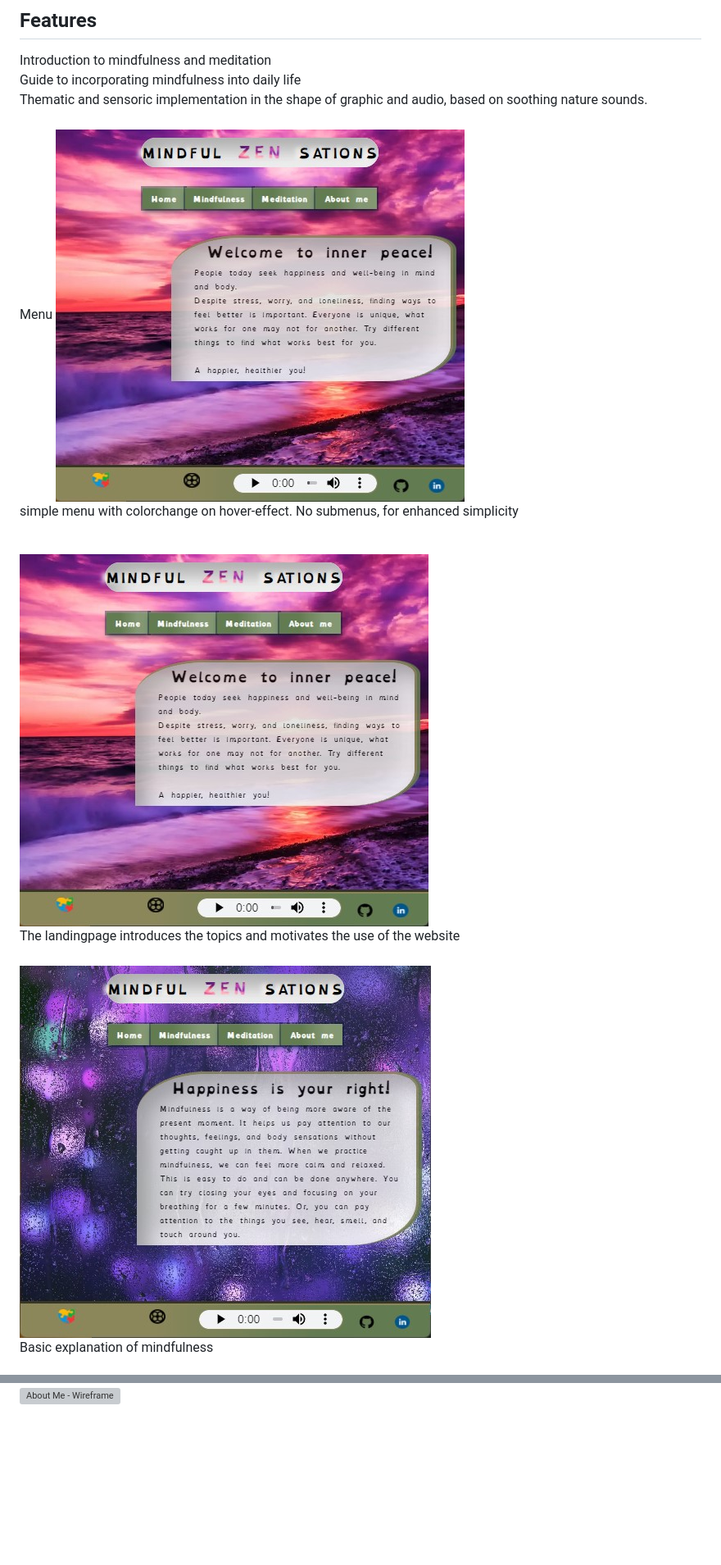
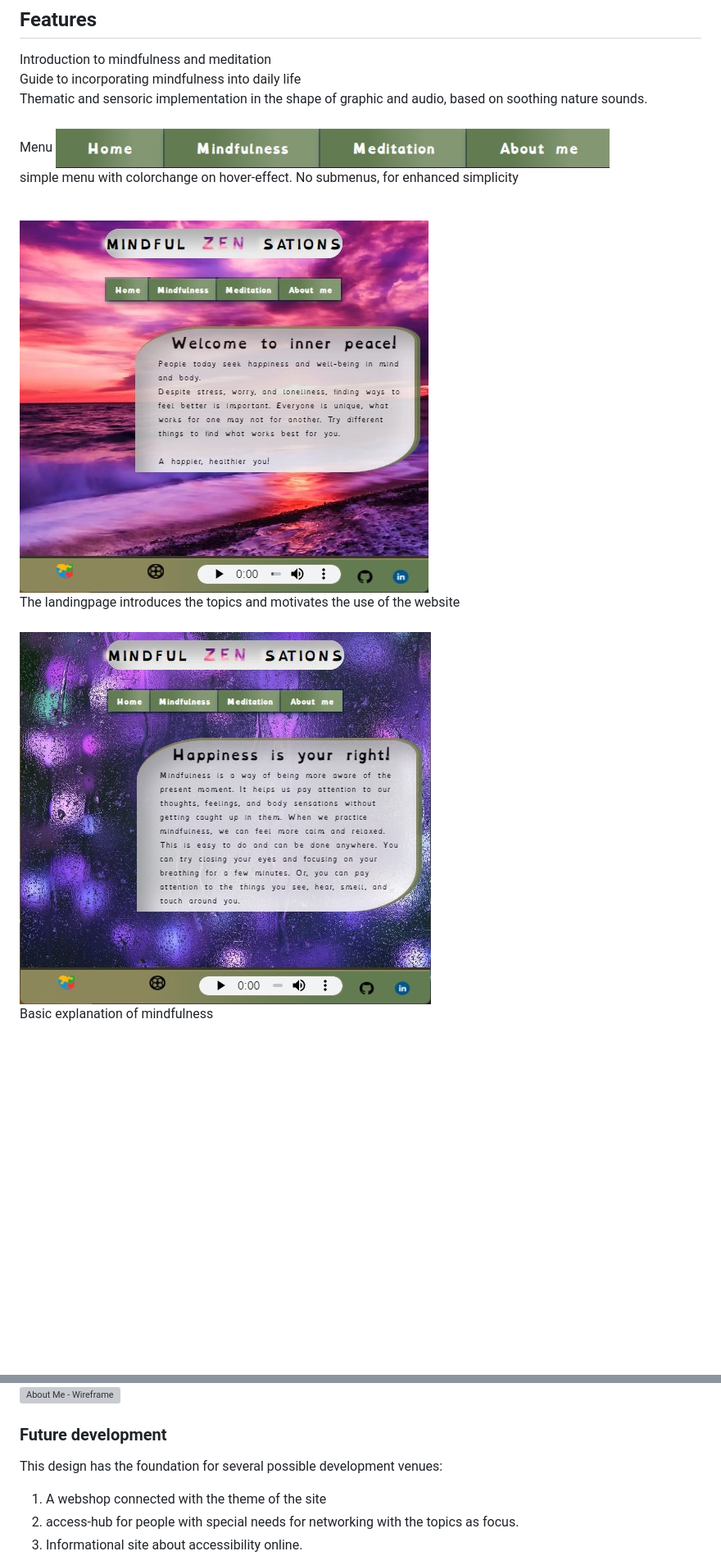
Before and after one commit to hypergeek-dev/Mindful-Zensations, a Markdown page: README.md, 2 parts joined by grey strips. Shown at 82% size. Rendered like a GitHub page; blank space fills up the shorter version; grey boxes are pictures that could not be loaded.

Commit message:
Fixing source on readme and adding text.

```diff
--- a/README.md
+++ b/README.md
@@ -15,11 +15,11 @@ Guide to incorporating mindfulness into daily life<br>
 Thematic and sensoric implementation in the shape of graphic and audio, based on soothing nature sounds.<br>
 <br>
 Menu
-<img src="https://github.com/hypergeek-dev/Mindful-Zensations/blob/e851bbb9a07c555a3046a470207daa649dd3494f/assets/Wireframe/landingpage.jpg" alt="menu"><br>
+<img src="https://github.com/hypergeek-dev/Mindful-Zensations/blob/1ff3a084c25b68200cbe50991bdd191130b32a8d/assets/Wireframe/menu.jpg" alt="menu"><br>
 simple menu with colorchange on hover-effect. No submenus, for enhanced simplicity
 <br><br>
 
-<img src="https://github.com/hypergeek-dev/Mindful-Zensations/blob/e851bbb9a07c555a3046a470207daa649dd3494f/assets/Wireframe/landingpage.jpg" alt="landingpage"><br>
+<img src="https://github.com/hypergeek-dev/Mindful-Zensations/blob/1ff3a084c25b68200cbe50991bdd191130b32a8d/assets/Wireframe/landingpage.jpg" alt="landingpage"><br>
  The landingpage introduces the topics and motivates the use of the website<br><br>
-<img src="https://github.com/hypergeek-dev/Mindful-Zensations/blob/e851bbb9a07c555a3046a470207daa649dd3494f/assets/Wireframe/mindfulness.jpg" alt="mindfulnesspage"><br>
+<img src="https://github.com/hypergeek-dev/Mindful-Zensations/blob/1ff3a084c25b68200cbe50991bdd191130b32a8d/assets/Wireframe/mindfulness.jpg" alt="mindfulnesspage"><br>
 Basic explanation of mindfulness<br><br>
@@ -121,3 +121,9 @@ The colorscheme has a triadic approach, based on the color-range from "Heliotrop
 <img style="border:0;width:300px;height:400px" src="https://github.com/hypergeek-dev/Mindful-Zensations/blob/e851bbb9a07c555a3046a470207daa649dd3494f/assets/Wireframe/Landing page.png" alt="Landing page - Wireframe">
 <img style="border:0;width:300px;height:400px" src="https://github.com/hypergeek-dev/Mindful-Zensations/blob/e851bbb9a07c555a3046a470207daa649dd3494f/assets/Wireframe/Info.png" alt="Info - Wireframe">
 <img style="border:0;width:300px;height:400px" src="https://github.com/hypergeek-dev/Mindful-Zensations/blob/e851bbb9a07c555a3046a470207daa649dd3494f/assets/Wireframe/AboutMe.png" alt="About Me - Wireframe">
+
+### Future development
+This design has the foundation for several possible development venues:
+1. A webshop connected with the theme of the site
+2. access-hub for people with special needs for networking with the topics as focus.
+3. Informational site about accessibility online.
```
Also changed, not shown: other parts of README.md (+2 -2 lines).
